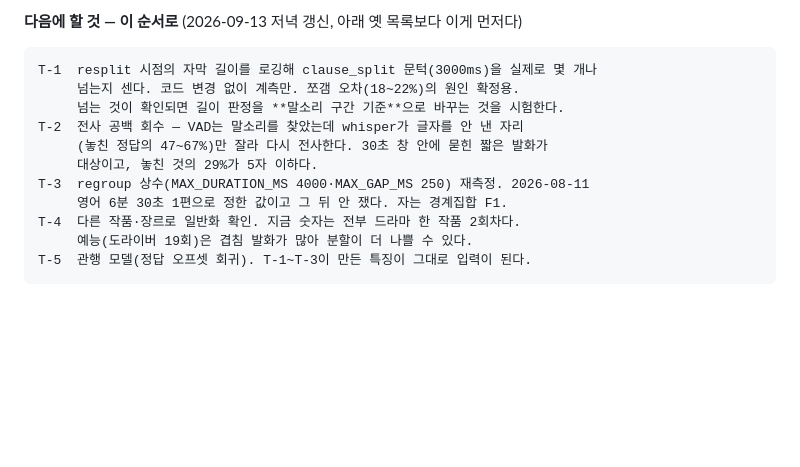
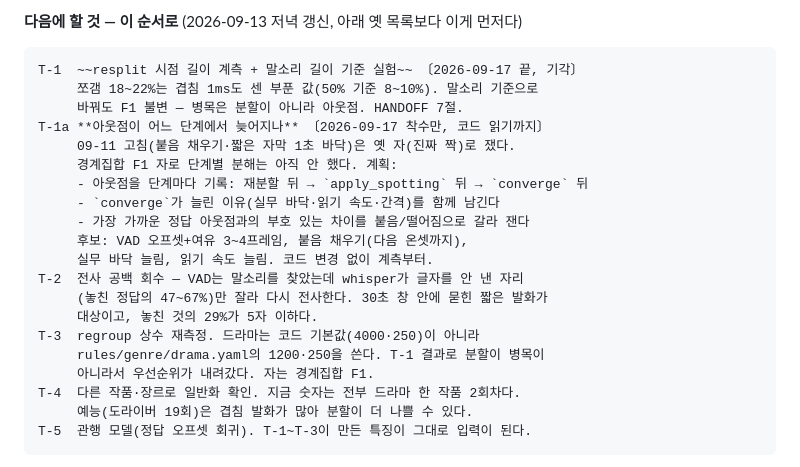
Before and after one commit to tigermorning/subtitle-tc-generator, a Markdown page: docs/BACKLOG.md, the part around the change. Rendered like a GitHub page; blank space fills up the shorter version.

```diff
--- a/docs/BACKLOG.md
+++ b/docs/BACKLOG.md
@@ -135,14 +135,23 @@ Silero VAD가 잡는다. 그다음 가설을 세웠다: 깨끗한 합성 음성
 
 **다음에 할 것 — 이 순서로** (2026-09-13 저녁 갱신, 아래 옛 목록보다 이게 먼저다)
 
-    T-1  resplit 시점의 자막 길이를 로깅해 clause_split 문턱(3000ms)을 실제로 몇 개나
-         넘는지 센다. 코드 변경 없이 계측만. 쪼갬 오차(18~22%)의 원인 확정용.
-         넘는 것이 확인되면 길이 판정을 **말소리 구간 기준**으로 바꾸는 것을 시험한다.
+    T-1  ~~resplit 시점 길이 계측 + 말소리 길이 기준 실험~~ 〔2026-09-17 끝, 기각〕
+         쪼갬 18~22%는 겹침 1ms도 센 부푼 값(50% 기준 8~10%). 말소리 기준으로
+         바꿔도 F1 불변 — 병목은 분할이 아니라 아웃점. HANDOFF 7절.
+    T-1a **아웃점이 어느 단계에서 늦어지나** 〔2026-09-17 착수만, 코드 읽기까지〕
+         09-11 고침(붙음 채우기·짧은 자막 1초 바닥)은 옛 자(진짜 짝)로 쟀다.
+         경계집합 F1 자로 단계별 분해는 아직 안 했다. 계획:
+         - 아웃점을 단계마다 기록: 재분할 뒤 → `apply_spotting` 뒤 → `converge` 뒤
+         - `converge`가 늘린 이유(실무 바닥·읽기 속도·간격)를 함께 남긴다
+         - 가장 가까운 정답 아웃점과의 부호 있는 차이를 붙음/떨어짐으로 갈라 잰다
+         후보: VAD 오프셋+여유 3~4프레임, 붙음 채우기(다음 온셋까지),
+         실무 바닥 늘림, 읽기 속도 늘림. 코드 변경 없이 계측부터.
     T-2  전사 공백 회수 — VAD는 말소리를 찾았는데 whisper가 글자를 안 낸 자리
          (놓친 정답의 47~67%)만 잘라 다시 전사한다. 30초 창 안에 묻힌 짧은 발화가
          대상이고, 놓친 것의 29%가 5자 이하다.
-    T-3  regroup 상수(MAX_DURATION_MS 4000·MAX_GAP_MS 250) 재측정. 2026-08-11
-         영어 6분 30초 1편으로 정한 값이고 그 뒤 안 쟀다. 자는 경계집합 F1.
+    T-3  regroup 상수 재측정. 드라마는 코드 기본값(4000·250)이 아니라
+         rules/genre/drama.yaml의 1200·250을 쓴다. T-1 결과로 분할이 병목이
+         아니라서 우선순위가 내려갔다. 자는 경계집합 F1.
     T-4  다른 작품·장르로 일반화 확인. 지금 숫자는 전부 드라마 한 작품 2회차다.
          예능(도라이버 19회)은 겹침 발화가 많아 분할이 더 나쁠 수 있다.
     T-5  관행 모델(정답 오프셋 회귀). T-1~T-3이 만든 특징이 그대로 입력이 된다.
```
Also changed, not shown: docs/HANDOFF.md (+39 -12 lines).
